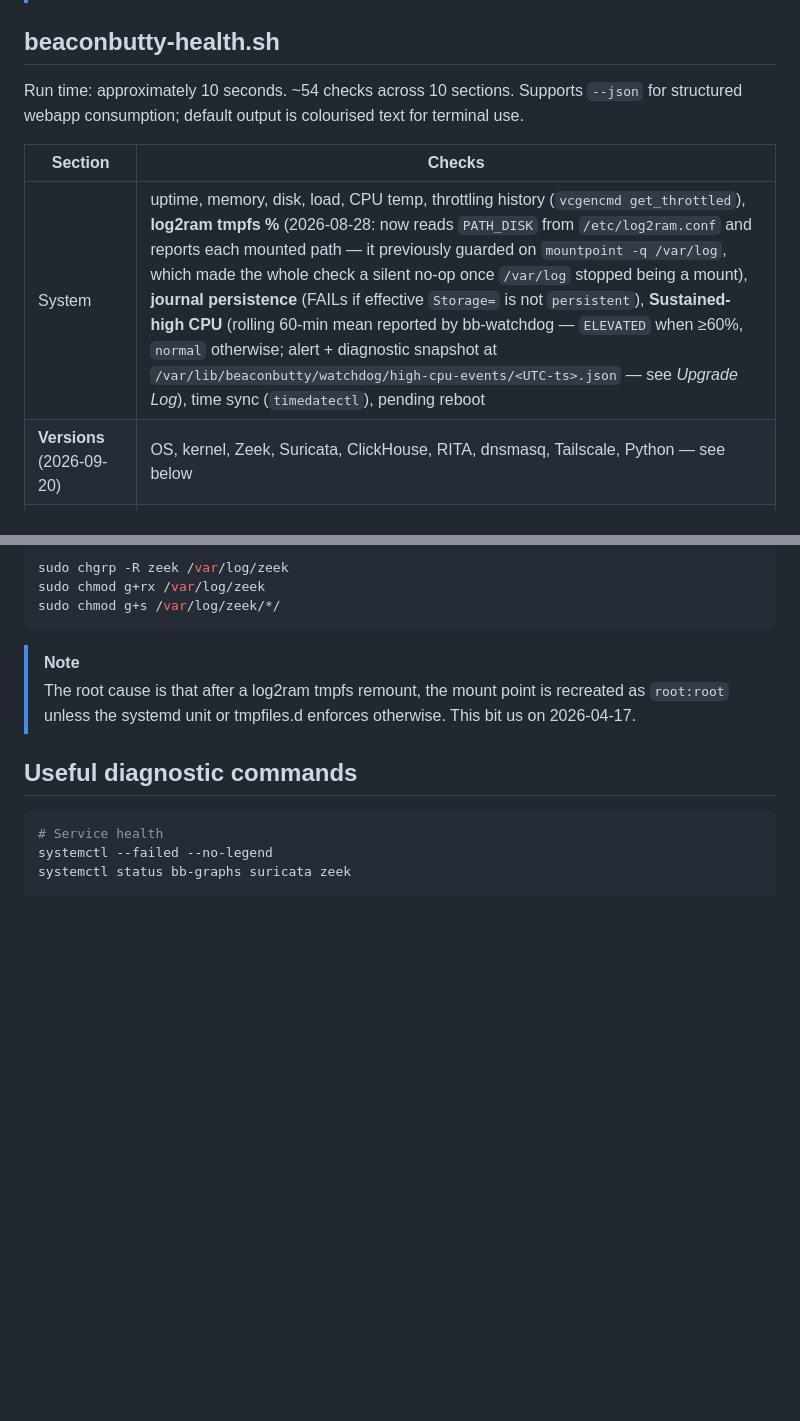
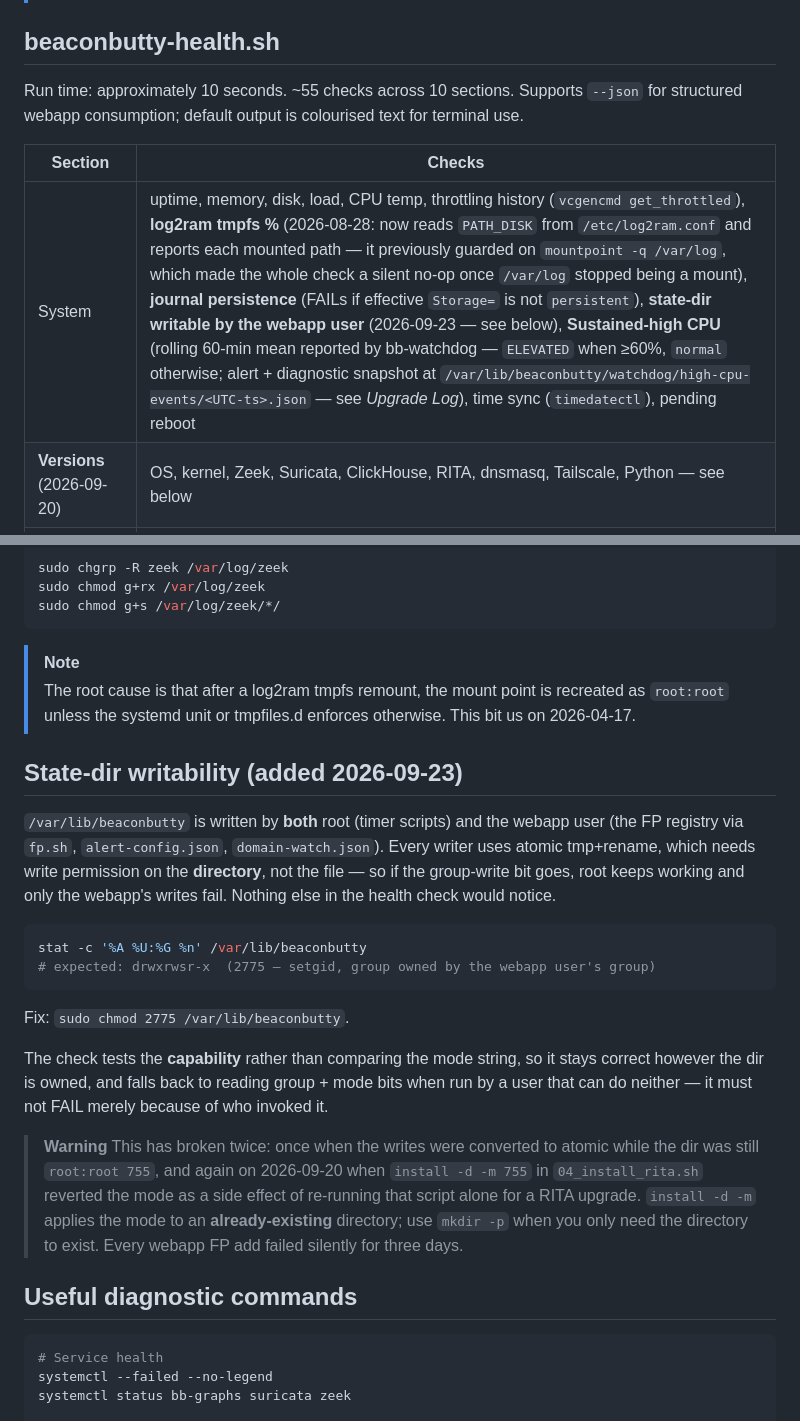
Before and after one commit to mustard-research/BeaconButty, a Markdown page: docs/operation/health-monitoring.md, 2 parts joined by grey strips. GitHub-like rendering; blank space fills up the shorter version.

Commit message:
docs: record the silent FP-write failure and the state-dir assertion
Health Monitoring gains a State-dir writability section: /var/lib/beaconbutty
is written by both root and the webapp user, atomic tmp+rename needs write
permission on the DIRECTORY, so losing group write breaks only the non-root
writers while every timer job still looks healthy. Notes that `install -d -m`
applies the mode to an already-existing directory, which is how the mode was
reverted, and that `mkdir -p` is the right primitive for mere existence.

False Positive Workflow gains an "If an FP does not take" step: check the
pattern actually saved before assuming it is a matching problem. A failed
write now shows a banner rather than redirecting silently.

Co-Authored-By: Claude Opus 5 (1M context) <noreply@anthropic.com>

````diff
--- a/docs/operation/health-monitoring.md
+++ b/docs/operation/health-monitoring.md
@@ -18,11 +18,11 @@ The webapp Health page (`/health`) runs `sudo beaconbutty-health.sh --json` and
 
 ## beaconbutty-health.sh
 
-Run time: approximately 10 seconds. ~54 checks across 10 sections. Supports `--json` for structured webapp consumption; default output is colourised text for terminal use.
+Run time: approximately 10 seconds. ~55 checks across 10 sections. Supports `--json` for structured webapp consumption; default output is colourised text for terminal use.
 
 | Section | Checks |
 |---------|--------|
-| System | uptime, memory, disk, load, CPU temp, throttling history (`vcgencmd get_throttled`), **log2ram tmpfs %** (2026-08-28: now reads `PATH_DISK` from `/etc/log2ram.conf` and reports each mounted path — it previously guarded on `mountpoint -q /var/log`, which made the whole check a silent no-op once `/var/log` stopped being a mount), **journal persistence** (FAILs if effective `Storage=` is not `persistent`), **Sustained-high CPU** (rolling 60-min mean reported by bb-watchdog — `ELEVATED` when ≥60%, `normal` otherwise; alert + diagnostic snapshot at `/var/lib/beaconbutty/watchdog/high-cpu-events/<UTC-ts>.json` — see *Upgrade Log*), time sync (`timedatectl`), pending reboot |
+| System | uptime, memory, disk, load, CPU temp, throttling history (`vcgencmd get_throttled`), **log2ram tmpfs %** (2026-08-28: now reads `PATH_DISK` from `/etc/log2ram.conf` and reports each mounted path — it previously guarded on `mountpoint -q /var/log`, which made the whole check a silent no-op once `/var/log` stopped being a mount), **journal persistence** (FAILs if effective `Storage=` is not `persistent`), **state-dir writable by the webapp user** (2026-09-23 — see below), **Sustained-high CPU** (rolling 60-min mean reported by bb-watchdog — `ELEVATED` when ≥60%, `normal` otherwise; alert + diagnostic snapshot at `/var/lib/beaconbutty/watchdog/high-cpu-events/<UTC-ts>.json` — see *Upgrade Log*), time sync (`timedatectl`), pending reboot |
 | **Versions** (2026-09-20) | OS, kernel, Zeek, Suricata, ClickHouse, RITA, dnsmasq, Tailscale, Python — see below |
 | Network Interfaces | eth0/eth1 link + IP, WAN reachability (ping 1.1.1.1), **last ISP outage** named on a clean day |
 | Routing & Firewall | IP forwarding, NAT MASQUERADE, FORWARD rule, IPv4/IPv6 INPUT=DROP, external DNS resolution (flags Tailscale-only resolver), **SSH peer allowlist** (systemd `IPAddressDeny=any`) and **webapp ingress allowlist** (the `_restrict_to_local_networks` guard in `app.py`) — both are second-layer controls that would otherwise vanish silently, leaving iptables as the only thing keeping a public-IP box's unauthenticated console off the internet |
@@ -267,6 +267,22 @@ sudo chmod g+s /var/log/zeek/*/
 > [!note]
 > The root cause is that after a log2ram tmpfs remount, the mount point is recreated as `root:root` unless the systemd unit or tmpfiles.d enforces otherwise. This bit us on 2026-04-17.
 
+## State-dir writability (added 2026-09-23)
+
+`/var/lib/beaconbutty` is written by **both** root (timer scripts) and the webapp user (the FP registry via `fp.sh`, `alert-config.json`, `domain-watch.json`). Every writer uses atomic tmp+rename, which needs write permission on the **directory**, not the file — so if the group-write bit goes, root keeps working and only the webapp's writes fail. Nothing else in the health check would notice.
+
+```bash
+stat -c '%A %U:%G %n' /var/lib/beaconbutty
+# expected: drwxrwsr-x  (2775 — setgid, group owned by the webapp user's group)
+```
+
+Fix: `sudo chmod 2775 /var/lib/beaconbutty`.
+
+The check tests the **capability** rather than comparing the mode string, so it stays correct however the dir is owned, and falls back to reading group + mode bits when run by a user that can do neither — it must not FAIL merely because of who invoked it.
+
+> **Warning**
+> This has broken twice: once when the writes were converted to atomic while the dir was still `root:root 755`, and again on 2026-09-20 when `install -d -m 755` in `04_install_rita.sh` reverted the mode as a side effect of re-running that script alone for a RITA upgrade. `install -d -m` applies the mode to an **already-existing** directory; use `mkdir -p` when you only need the directory to exist. Every webapp FP add failed silently for three days.
+
 ## Useful diagnostic commands
 
 ```bash
````
Also changed, not shown: docs/investigation/false-positive-workflow.md (+12 -0 lines).
